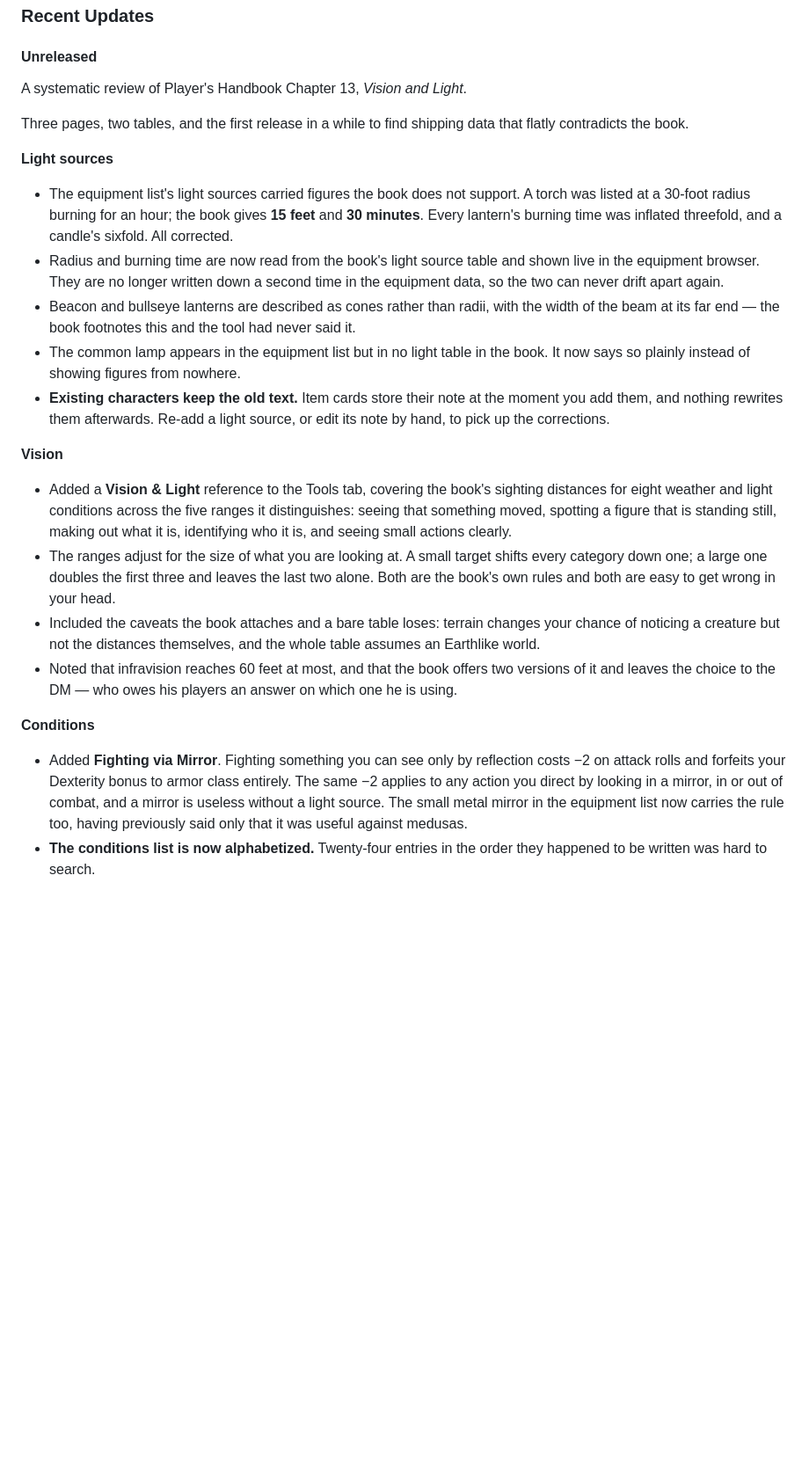
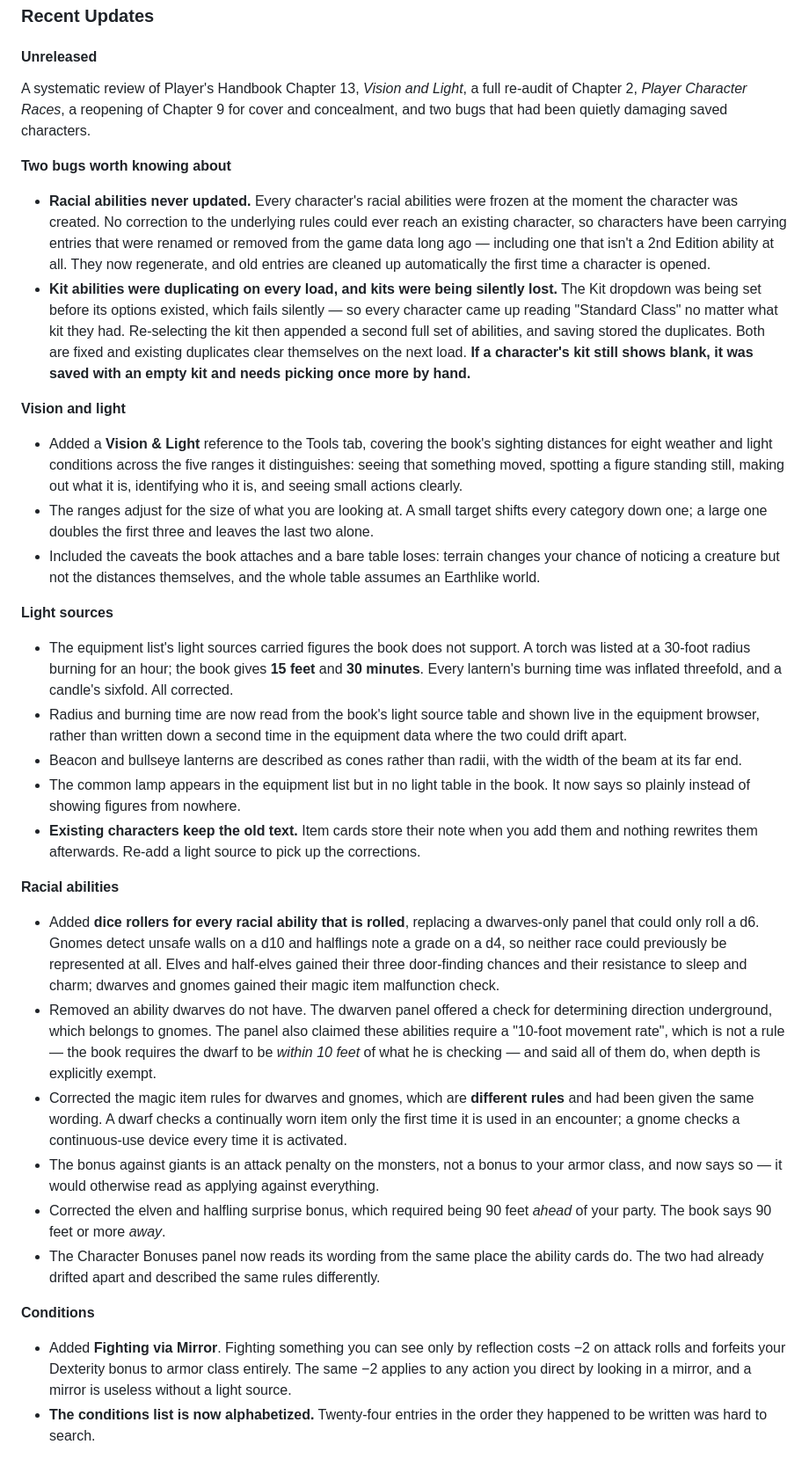
Before and after one commit to badbox29/gsheets, a Markdown page: README.md, the part around one of its changes. Shown at 88% size. Drawn GitHub-style; blank space fills up the shorter version.

```diff
--- a/README.md
+++ b/README.md
@@ -184,26 +186,37 @@ Follow these steps **in order** to avoid overwriting your data:
 
 #### Unreleased
 
-A systematic review of Player's Handbook Chapter 13, *Vision and Light*.
+A systematic review of Player's Handbook Chapter 13, *Vision and Light*, a full re-audit of Chapter 2, *Player Character Races*, a reopening of Chapter 9 for cover and concealment, and two bugs that had been quietly damaging saved characters.
 
-Three pages, two tables, and the first release in a while to find shipping data that flatly contradicts the book.
+**Two bugs worth knowing about**
+
+* **Racial abilities never updated.** Every character's racial abilities were frozen at the moment the character was created. No correction to the underlying rules could ever reach an existing character, so characters have been carrying entries that were renamed or removed from the game data long ago — including one that isn't a 2nd Edition ability at all. They now regenerate, and old entries are cleaned up automatically the first time a character is opened.
+* **Kit abilities were duplicating on every load, and kits were being silently lost.** The Kit dropdown was being set before its options existed, which fails silently — so every character came up reading "Standard Class" no matter what kit they had. Re-selecting the kit then appended a second full set of abilities, and saving stored the duplicates. Both are fixed and existing duplicates clear themselves on the next load. **If a character's kit still shows blank, it was saved with an empty kit and needs picking once more by hand.**
+
+**Vision and light**
+
+* Added a **Vision & Light** reference to the Tools tab, covering the book's sighting distances for eight weather and light conditions across the five ranges it distinguishes: seeing that something moved, spotting a figure standing still, making out what it is, identifying who it is, and seeing small actions clearly.
+* The ranges adjust for the size of what you are looking at. A small target shifts every category down one; a large one doubles the first three and leaves the last two alone.
+* Included the caveats the book attaches and a bare table loses: terrain changes your chance of noticing a creature but not the distances themselves, and the whole table assumes an Earthlike world.
 
 **Light sources**
 
 * The equipment list's light sources carried figures the book does not support. A torch was listed at a 30-foot radius burning for an hour; the book gives **15 feet** and **30 minutes**. Every lantern's burning time was inflated threefold, and a candle's sixfold. All corrected.
-* Radius and burning time are now read from the book's light source table and shown live in the equipment browser. They are no longer written down a second time in the equipment data, so the two can never drift apart again.
-* Beacon and bullseye lanterns are described as cones rather than radii, with the width of the beam at its far end — the book footnotes this and the tool had never said it.
+* Radius and burning time are now read from the book's light source table and shown live in the equipment browser, rather than written down a second time in the equipment data where the two could drift apart.
+* Beacon and bullseye lanterns are described as cones rather than radii, with the width of the beam at its far end.
 * The common lamp appears in the equipment list but in no light table in the book. It now says so plainly instead of showing figures from nowhere.
-* **Existing characters keep the old text.** Item cards store their note at the moment you add them, and nothing rewrites them afterwards. Re-add a light source, or edit its note by hand, to pick up the corrections.
+* **Existing characters keep the old text.** Item cards store their note when you add them and nothing rewrites them afterwards. Re-add a light source to pick up the corrections.
 
-**Vision**
+**Racial abilities**
 
-* Added a **Vision & Light** reference to the Tools tab, covering the book's sighting distances for eight weather and light conditions across the five ranges it distinguishes: seeing that something moved, spotting a figure that is standing still, making out what it is, identifying who it is, and seeing small actions clearly.
-* The ranges adjust for the size of what you are looking at. A small target shifts every category down one; a large one doubles the first three and leaves the last two alone. Both are the book's own rules and both are easy to get wrong in your head.
-* Included the caveats the book attaches and a bare table loses: terrain changes your chance of noticing a creature but not the distances themselves, and the whole table assumes an Earthlike world.
-* Noted that infravision reaches 60 feet at most, and that the book offers two versions of it and leaves the choice to the DM — who owes his players an answer on which one he is using.
+* Added **dice rollers for every racial ability that is rolled**, replacing a dwarves-only panel that could only roll a d6. Gnomes detect unsafe walls on a d10 and halflings note a grade on a d4, so neither race could previously be represented at all. Elves and half-elves gained their three door-finding chances and their resistance to sleep and charm; dwarves and gnomes gained their magic item malfunction check.
+* Removed an ability dwarves do not have. The dwarven panel offered a check for determining direction underground, which belongs to gnomes. The panel also claimed these abilities require a "10-foot movement rate", which is not a rule — the book requires the dwarf to be *within 10 feet* of what he is checking — and said all of them do, when depth is explicitly exempt.
+* Corrected the magic item rules for dwarves and gnomes, which are **different rules** and had been given the same wording. A dwarf checks a continually worn item only the first time it is used in an encounter; a gnome checks a continuous-use device every time it is activated.
+* The bonus against giants is an attack penalty on the monsters, not a bonus to your armor class, and now says so — it would otherwise read as applying against everything.
+* Corrected the elven and halfling surprise bonus, which required being 90 feet *ahead* of your party. The book says 90 feet or more *away*.
+* The Character Bonuses panel now reads its wording from the same place the ability cards do. The two had already drifted apart and described the same rules differently.
 
 **Conditions**
 
-* Added **Fighting via Mirror**. Fighting something you can see only by reflection costs −2 on attack rolls and forfeits your Dexterity bonus to armor class entirely. The same −2 applies to any action you direct by looking in a mirror, in or out of combat, and a mirror is useless without a light source. The small metal mirror in the equipment list now carries the rule too, having previously said only that it was useful against medusas.
+* Added **Fighting via Mirror**. Fighting something you can see only by reflection costs −2 on attack rolls and forfeits your Dexterity bonus to armor class entirely. The same −2 applies to any action you direct by looking in a mirror, and a mirror is useless without a light source.
 * **The conditions list is now alphabetized.** Twenty-four entries in the order they happened to be written was hard to search.
```
Also changed, not shown: other parts of README.md (+8 -0 lines).
